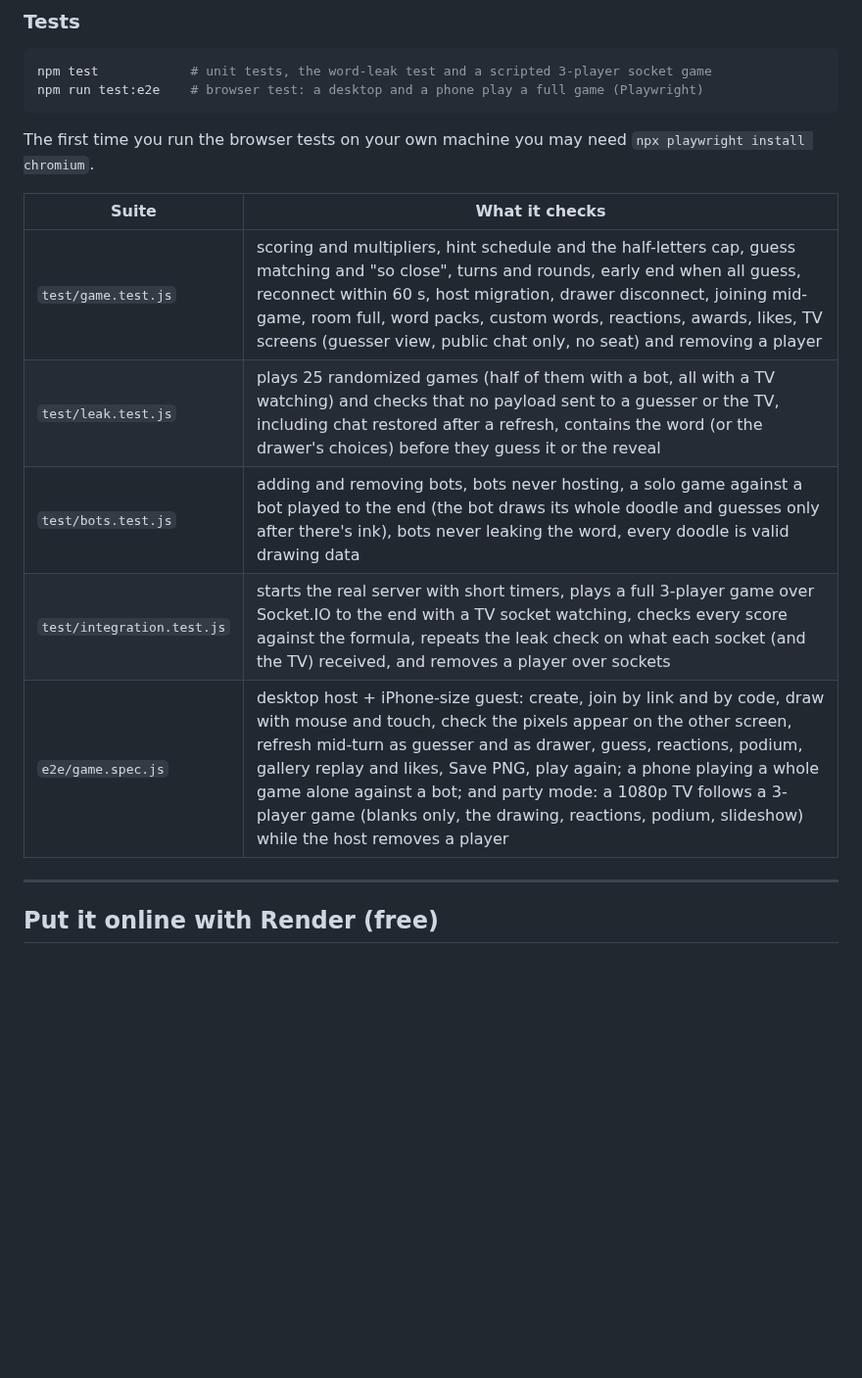
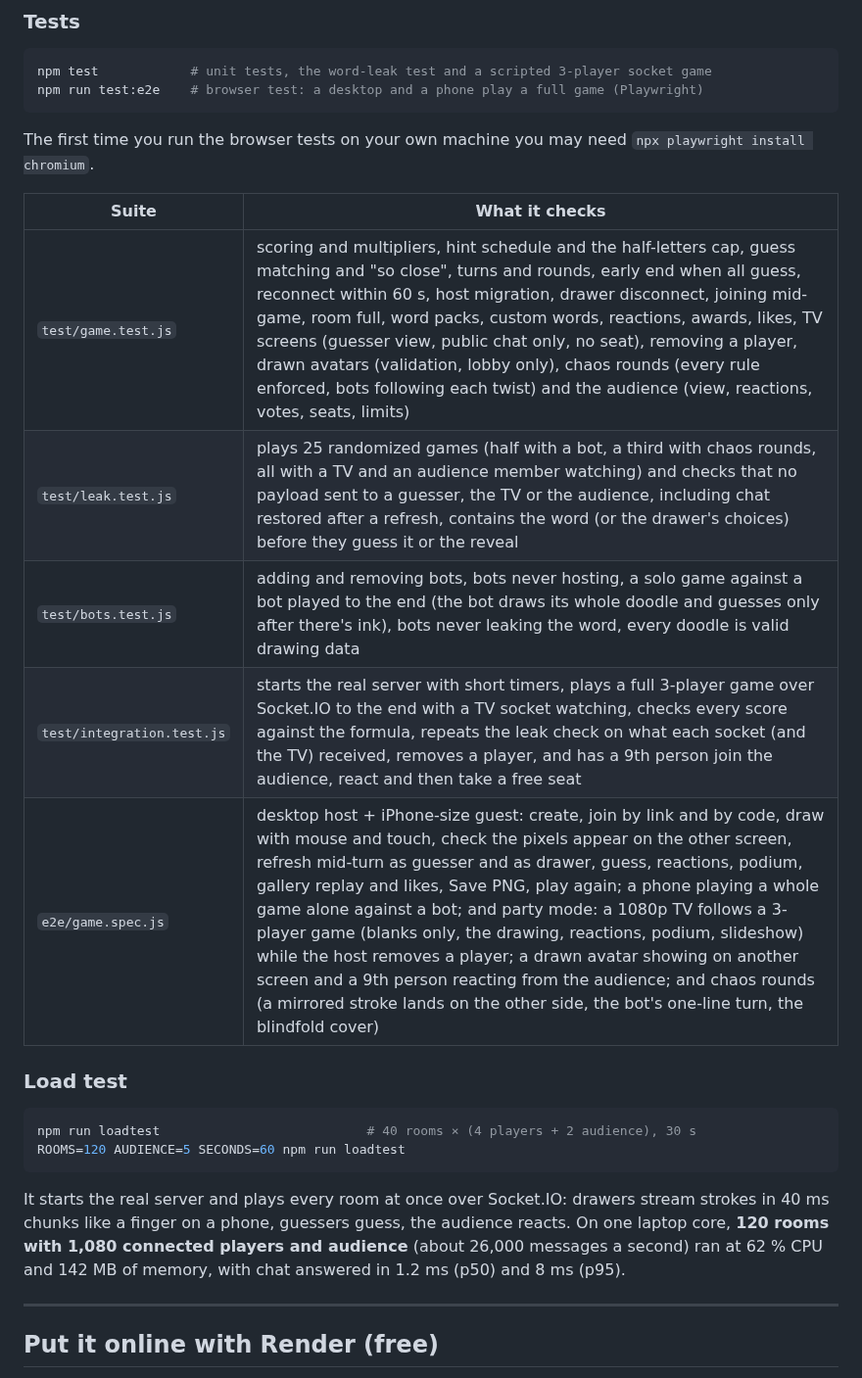
Before and after one commit to Mahesh7483/doodle-dash, a Markdown page: README.md, the part around one of its changes. Shown at 98% size. GitHub-like rendering; blank space fills up the shorter version.

````diff
--- a/README.md
+++ b/README.md
@@ -110,11 +128,23 @@ The first time you run the browser tests on your own machine you may need
 
 | Suite | What it checks |
 | --- | --- |
-| `test/game.test.js` | scoring and multipliers, hint schedule and the half-letters cap, guess matching and "so close", turns and rounds, early end when all guess, reconnect within 60 s, host migration, drawer disconnect, joining mid-game, room full, word packs, custom words, reactions, awards, likes, TV screens (guesser view, public chat only, no seat) and removing a player |
-| `test/leak.test.js` | plays 25 randomized games (half of them with a bot, all with a TV watching) and checks that no payload sent to a guesser or the TV, including chat restored after a refresh, contains the word (or the drawer's choices) before they guess it or the reveal |
+| `test/game.test.js` | scoring and multipliers, hint schedule and the half-letters cap, guess matching and "so close", turns and rounds, early end when all guess, reconnect within 60 s, host migration, drawer disconnect, joining mid-game, room full, word packs, custom words, reactions, awards, likes, TV screens (guesser view, public chat only, no seat), removing a player, drawn avatars (validation, lobby only), chaos rounds (every rule enforced, bots following each twist) and the audience (view, reactions, votes, seats, limits) |
+| `test/leak.test.js` | plays 25 randomized games (half with a bot, a third with chaos rounds, all with a TV and an audience member watching) and checks that no payload sent to a guesser, the TV or the audience, including chat restored after a refresh, contains the word (or the drawer's choices) before they guess it or the reveal |
 | `test/bots.test.js` | adding and removing bots, bots never hosting, a solo game against a bot played to the end (the bot draws its whole doodle and guesses only after there's ink), bots never leaking the word, every doodle is valid drawing data |
-| `test/integration.test.js` | starts the real server with short timers, plays a full 3-player game over Socket.IO to the end with a TV socket watching, checks every score against the formula, repeats the leak check on what each socket (and the TV) received, and removes a player over sockets |
-| `e2e/game.spec.js` | desktop host + iPhone-size guest: create, join by link and by code, draw with mouse and touch, check the pixels appear on the other screen, refresh mid-turn as guesser and as drawer, guess, reactions, podium, gallery replay and likes, Save PNG, play again; a phone playing a whole game alone against a bot; and party mode: a 1080p TV follows a 3-player game (blanks only, the drawing, reactions, podium, slideshow) while the host removes a player |
+| `test/integration.test.js` | starts the real server with short timers, plays a full 3-player game over Socket.IO to the end with a TV socket watching, checks every score against the formula, repeats the leak check on what each socket (and the TV) received, removes a player, and has a 9th person join the audience, react and then take a free seat |
+| `e2e/game.spec.js` | desktop host + iPhone-size guest: create, join by link and by code, draw with mouse and touch, check the pixels appear on the other screen, refresh mid-turn as guesser and as drawer, guess, reactions, podium, gallery replay and likes, Save PNG, play again; a phone playing a whole game alone against a bot; and party mode: a 1080p TV follows a 3-player game (blanks only, the drawing, reactions, podium, slideshow) while the host removes a player; a drawn avatar showing on another screen and a 9th person reacting from the audience; and chaos rounds (a mirrored stroke lands on the other side, the bot's one-line turn, the blindfold cover) |
+
+### Load test
+
+```bash
+npm run loadtest                           # 40 rooms × (4 players + 2 audience), 30 s
+ROOMS=120 AUDIENCE=5 SECONDS=60 npm run loadtest
+```
+
+It starts the real server and plays every room at once over Socket.IO: drawers stream strokes
+in 40 ms chunks like a finger on a phone, guessers guess, the audience reacts. On one laptop
+core, **120 rooms with 1,080 connected players and audience** (about 26,000 messages a second)
+ran at 62 % CPU and 142 MB of memory, with chat answered in 1.2 ms (p50) and 8 ms (p95).
 
 ---
 
````
Also changed, not shown: other parts of README.md (+25 -5 lines), docs/SUBMISSION.md (+17 -10 lines), docs/tv-chaos.jpg (added), 3 other files.
